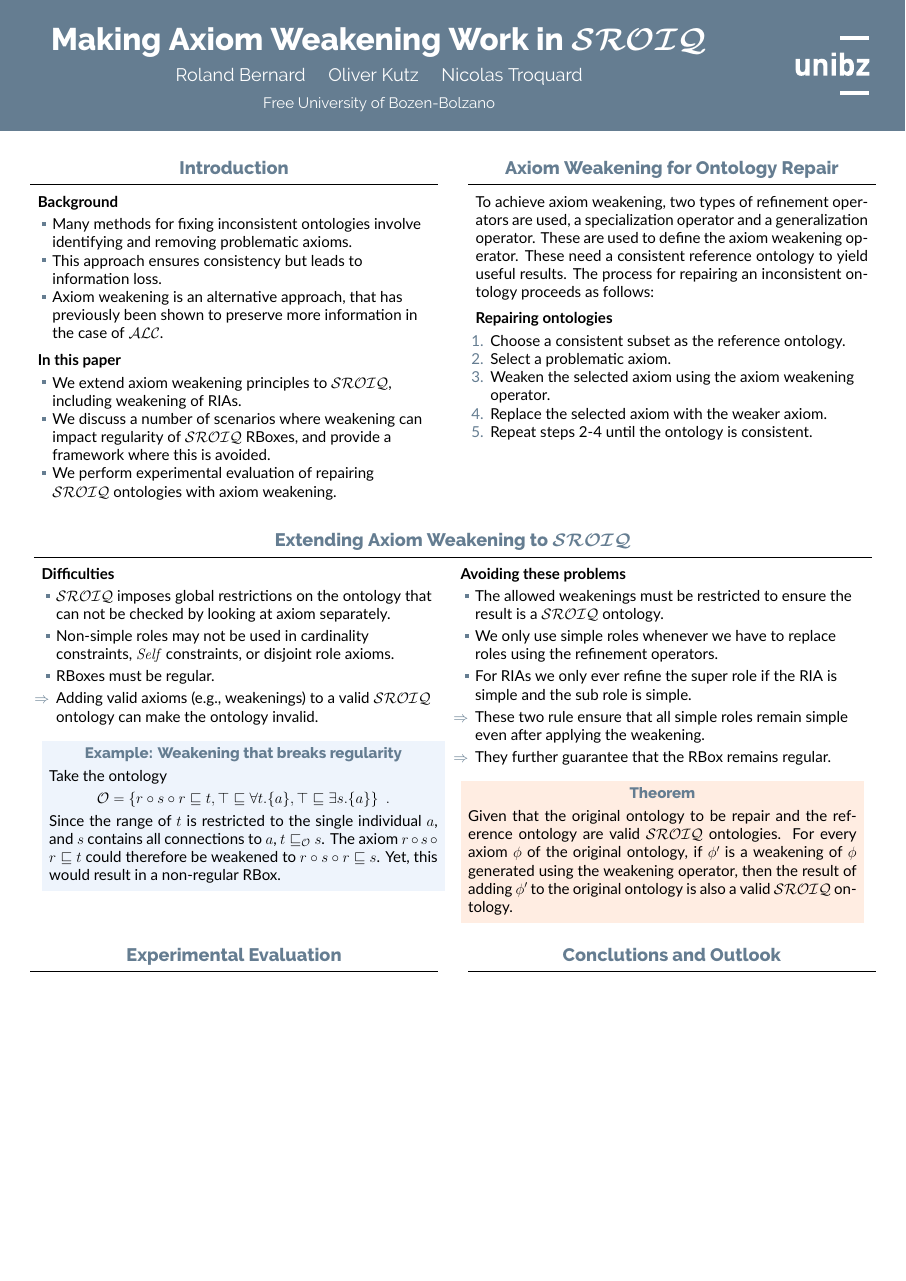
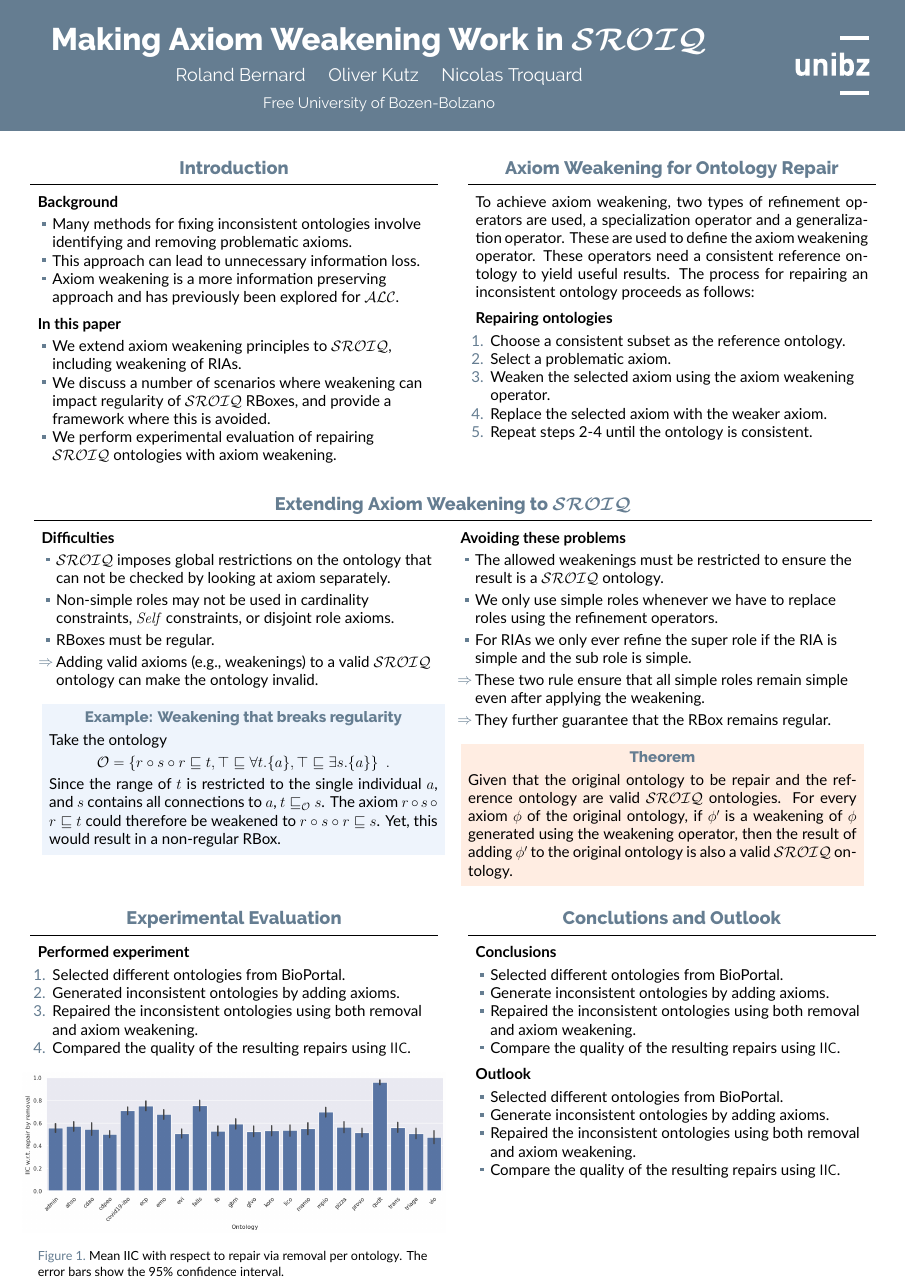
Before and after one commit to rolandbernard/paper-axiom-weakening, a LaTeX poster (poster.tex): the whole page. Compiled offline with XeLaTeX.

Commit message:
Added experiments section

```diff
--- a/poster.tex
+++ b/poster.tex
@@ -20,6 +20,7 @@
 \usepackage{mathtools}
 \usepackage{algorithm}
 \usepackage{algpseudocode}
+\usepackage{adjustbox}
 \usepackage{xspace}
 \usepackage{url}
 \pgfplotsset{compat=1.14}
@@ -67,13 +68,12 @@
 \separatorcolumn
 
 \begin{column}{\colwidth}
-
   \begin{block}{Introduction}
     \textbf{Background} \vskip-.5ex
     \begin{itemize}
       \item Many methods for fixing inconsistent ontologies involve identifying and removing problematic axioms.
-      \item This approach ensures consistency but leads to information loss.
-      \item Axiom weakening is an alternative approach, that has previously been shown to preserve more information in the case of \ALC.
+      \item This approach can lead to unnecessary information loss.
+      \item Axiom weakening is a more information preserving approach and has previously been explored for \ALC.
     \end{itemize}
 
     \textbf{In this paper} \vskip-.5ex
@@ -82,17 +82,14 @@
       \item We discuss a number of scenarios where weakening can impact regularity of \SROIQ RBoxes, and provide a framework where this is avoided.
       \item We perform experimental evaluation of repairing \SROIQ ontologies with axiom weakening.
     \end{itemize}
-
   \end{block}
-
 \end{column}
 
 \separatorcolumn
 
 \begin{column}{\colwidth}
-
   \begin{block}{Axiom Weakening for Ontology Repair}
-    To achieve axiom weakening, two types of refinement operators are used, a specialization operator and a generalization operator. These are used to define the axiom weakening operator. These need a consistent reference ontology to yield useful results. The process for repairing an inconsistent ontology proceeds as follows:
+    To achieve axiom weakening, two types of refinement operators are used, a specialization operator and a generalization operator. These are used to define the axiom weakening operator. These operators need a consistent reference ontology to yield useful results. The process for repairing an inconsistent ontology proceeds as follows:
 
     \textbf{Repairing ontologies} \vskip-.5ex
     \begin{enumerate}
@@ -159,21 +154,46 @@
 \separatorcolumn
 
 \begin{column}{\colwidth}
-
   \begin{block}{Experimental Evaluation}
-
+    \textbf{Performed experiment} \vskip-.5ex
+    \begin{enumerate}
+      \item Selected different ontologies from BioPortal.
+      \item Generated inconsistent ontologies by adding axioms.
+      \item Repaired the inconsistent ontologies using both removal and axiom weakening.
+      \item Compared the quality of the resulting repairs using \qual.
+    \end{enumerate}
+    \vskip-1ex
+    \begin{figure}
+      \begin{adjustwidth}{-2ex}{0ex}
+        \centering
+        \includegraphics[width=\textwidth+2ex]{figures/iic-remove-ontology-bar.png}
+      \end{adjustwidth}
+      \caption{Mean IIC with respect to repair via removal per ontology. The error bars show the 95\% confidence interval.}
+      \label{fig:results-remove}
+    \end{figure}
   \end{block}
-
 \end{column}
 
 \separatorcolumn
 
 \begin{column}{\colwidth}
+  \begin{block}{Conclutions and Outlook}
+    \textbf{Conclusions} \vskip-.5ex
+    \begin{itemize}
+      \item Selected different ontologies from BioPortal.
+      \item Generate inconsistent ontologies by adding axioms.
+      \item Repaired the inconsistent ontologies using both removal and axiom weakening.
+      \item Compare the quality of the resulting repairs using \qual.
+    \end{itemize}
 
-  \begin{block}{Conclutions and Outlook}
-
+    \textbf{Outlook} \vskip-.5ex
+    \begin{itemize}
+      \item Selected different ontologies from BioPortal.
+      \item Generate inconsistent ontologies by adding axioms.
+      \item Repaired the inconsistent ontologies using both removal and axiom weakening.
+      \item Compare the quality of the resulting repairs using \qual.
+    \end{itemize}
   \end{block}
-
 \end{column}
 
 \separatorcolumn
```
Also changed, not shown: poster.pdf, poster.tex (8 more changed lines).
